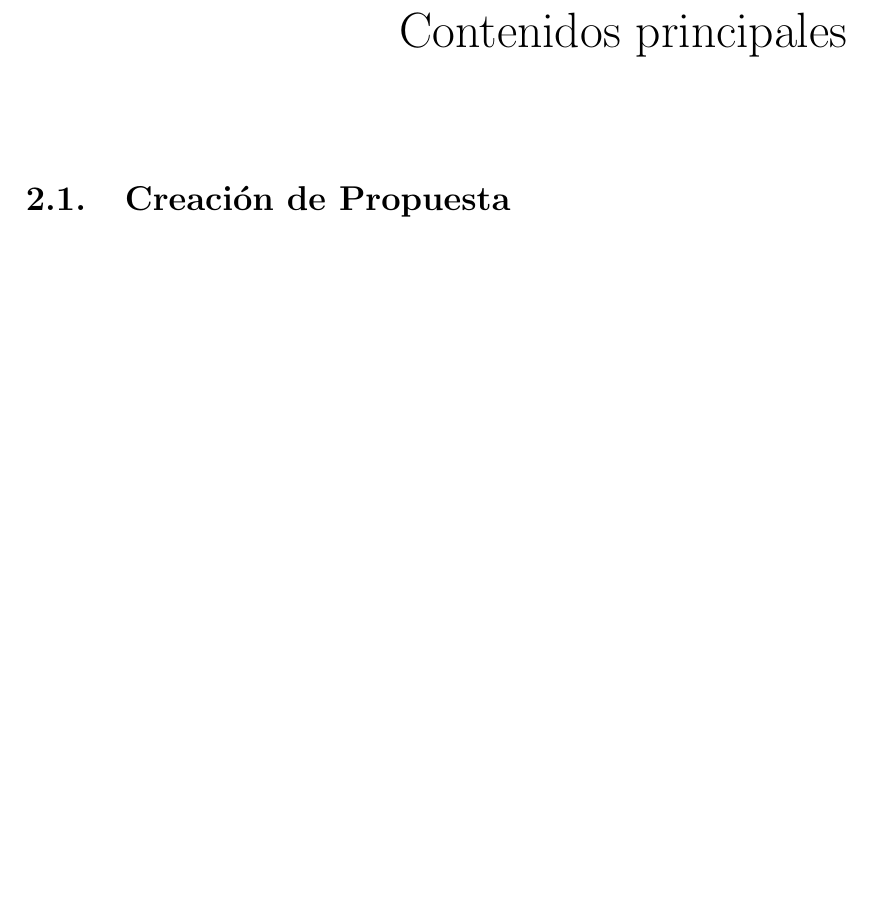
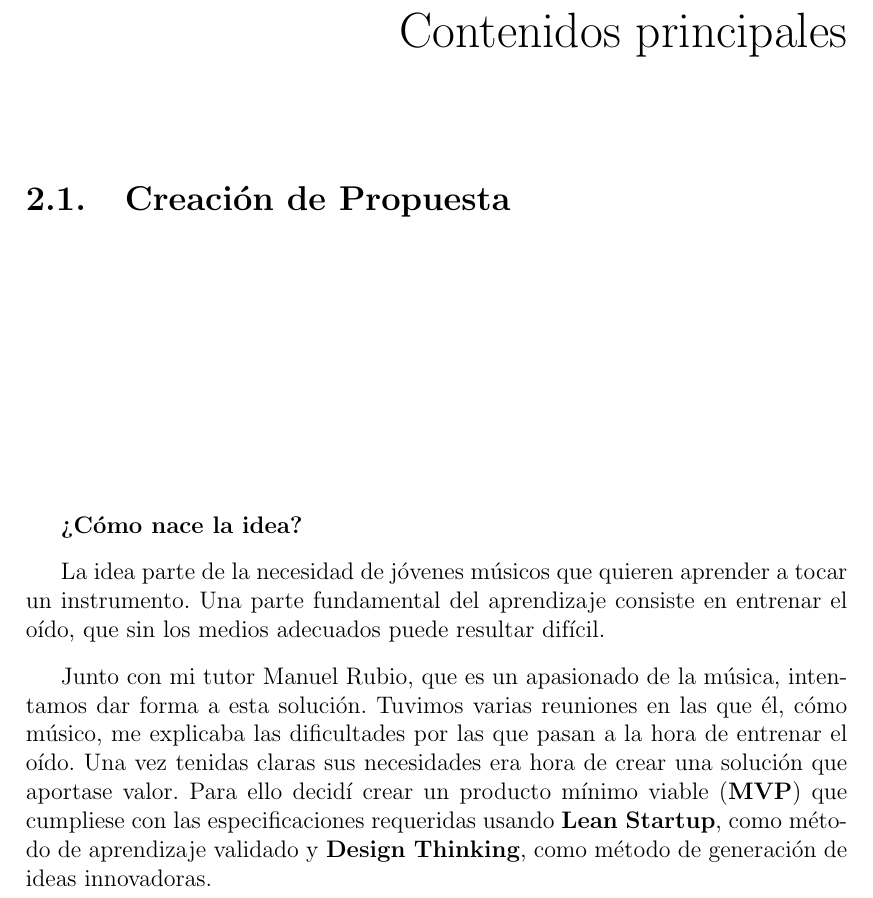
Before and after one commit to alberttogoca/Memoria-TFG-Earfit, a LaTeX document (tfg.tex): part of page 20 of 29 before the commit and part of page 20 of 30 after it, cut so that both start at the same text, the shorter picture padded with empty space. Compiled offline with pdfLaTeX.

Commit message:
add ¿Como nace la idea? in 2.1

```diff
--- a/tfg.tex
+++ b/tfg.tex
@@ -487,6 +487,12 @@ Se espera que sea lo suficientemente clarificador y que permita una lectura comp
 
 \section{Creación de Propuesta}
 
+\textbf{¿Cómo nace la idea?}
+
+La idea parte de la necesidad de jóvenes músicos que quieren aprender a tocar un instrumento. Una parte fundamental del aprendizaje consiste en entrenar el oído, que sin los medios adecuados puede resultar difícil.
+
+Junto con mi tutor Manuel Rubio, que es un apasionado de la música, intentamos dar forma a esta solución. Tuvimos varias reuniones en las que él, cómo músico, me explicaba las dificultades por las que pasan a la hora de entrenar el oído. Una vez tenidas claras sus necesidades era hora de crear una solución que aportase valor. Para ello decidí crear un producto mínimo viable (\textbf{MVP}) que cumpliese con las especificaciones requeridas usando \textbf{Lean Startup}, como método de aprendizaje validado y \textbf{Design Thinking}, como método de generación de ideas innovadoras.
+
 \subsection{Lean Startup}
 
 \subsection{Design Thinking}
```
Also changed, not shown: 6 other files.
